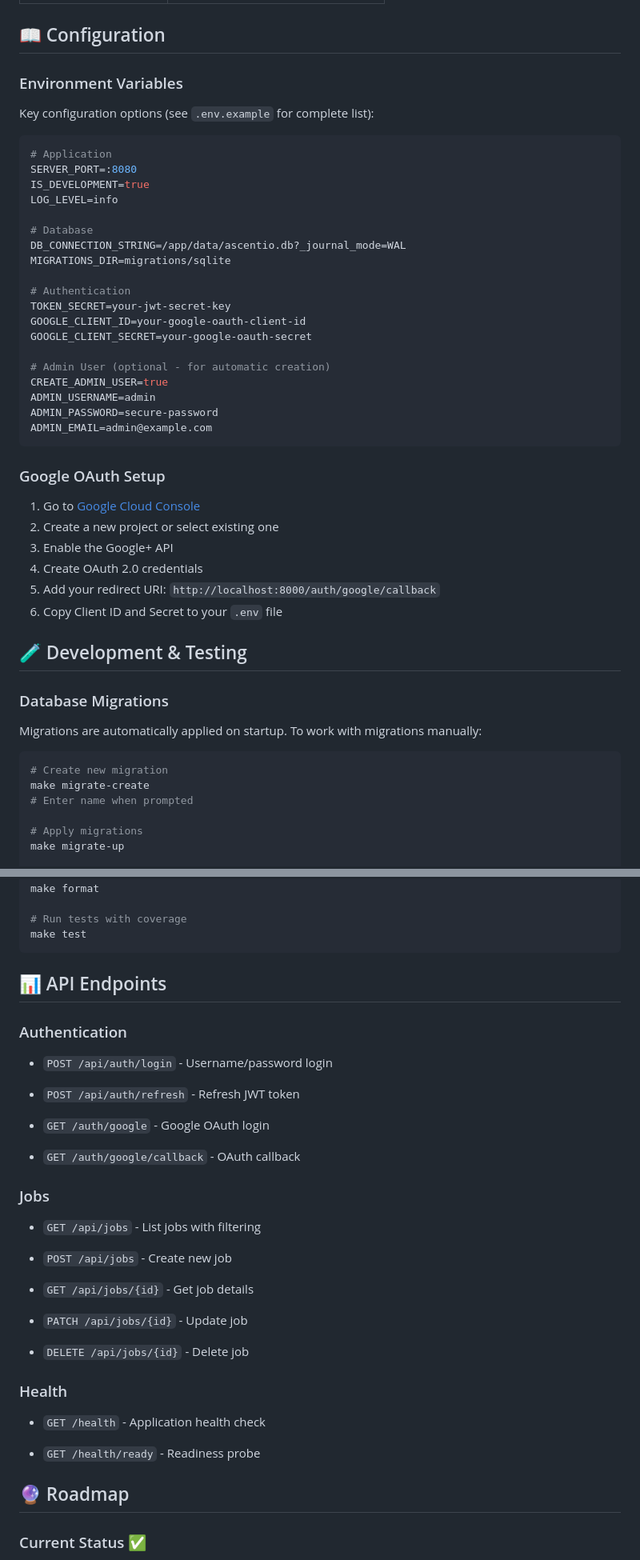
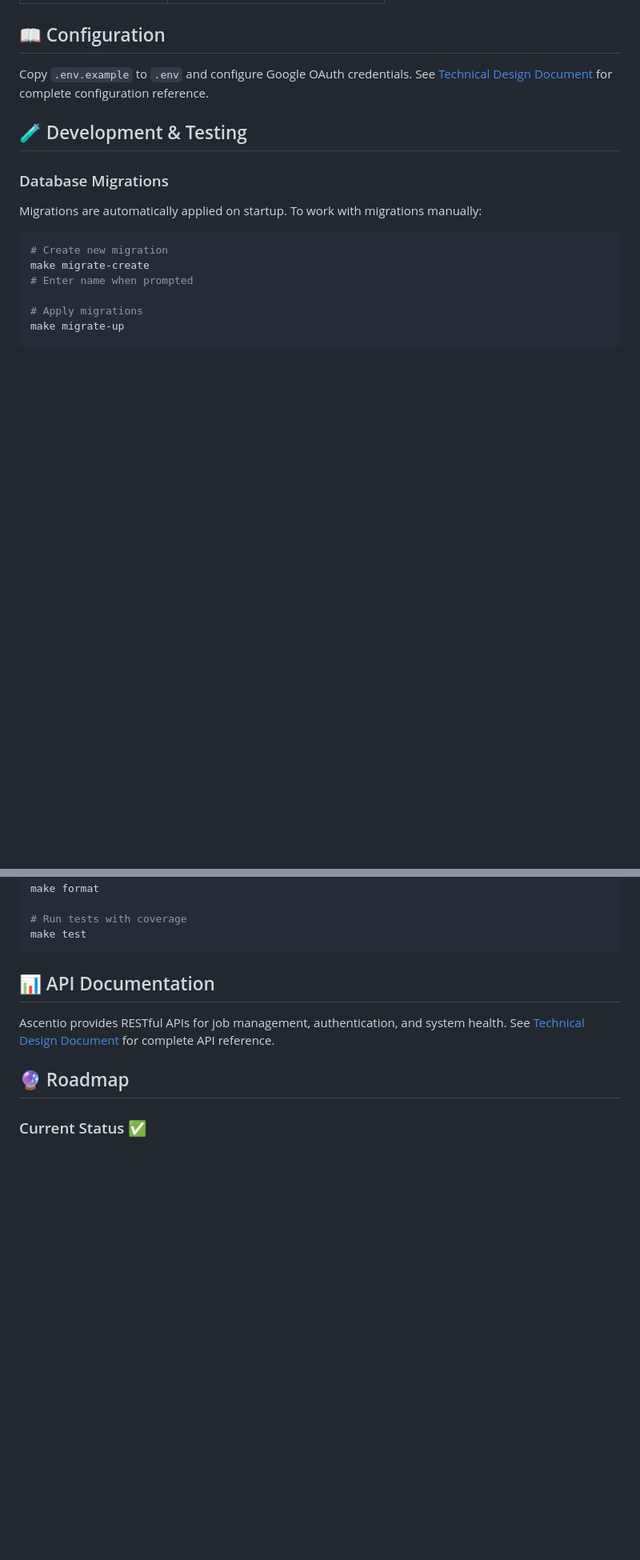
Before and after one commit to benidevo/vega, a Markdown page: README.md, 2 parts joined by grey strips. Shown: that part at 80% size. Drawn GitHub-style; blank space fills up the shorter version.

Commit message:
Simplify documentation and centralizes technical details

````diff
--- a/README.md
+++ b/README.md
@@ -105,40 +99,7 @@ make run
 
 ## 📖 Configuration
 
-### Environment Variables
-
-Key configuration options (see `.env.example` for complete list):
-
-```bash
-# Application
-SERVER_PORT=:8080
-IS_DEVELOPMENT=true
-LOG_LEVEL=info
-
-# Database
-DB_CONNECTION_STRING=/app/data/ascentio.db?_journal_mode=WAL
-MIGRATIONS_DIR=migrations/sqlite
-
-# Authentication
-TOKEN_SECRET=your-jwt-secret-key
-GOOGLE_CLIENT_ID=your-google-oauth-client-id
-GOOGLE_CLIENT_SECRET=your-google-oauth-secret
-
-# Admin User (optional - for automatic creation)
-CREATE_ADMIN_USER=true
-ADMIN_USERNAME=admin
-ADMIN_PASSWORD=secure-password
-ADMIN_EMAIL=admin@example.com
-```
-
-### Google OAuth Setup
-
-1. Go to [Google Cloud Console](https://console.cloud.google.com/)
-2. Create a new project or select existing one
-3. Enable the Google+ API
-4. Create OAuth 2.0 credentials
-5. Add your redirect URI: `http://localhost:8000/auth/google/callback`
-6. Copy Client ID and Secret to your `.env` file
+Copy `.env.example` to `.env` and configure Google OAuth credentials. See [Technical Design Document](docs/TDD.md) for complete configuration reference.
 
 ## 🧪 Development & Testing
 
@@ -171,30 +132,9 @@ make format
 make test
 ```
 
-## 📊 API Endpoints
+## 📊 API Documentation
 
-### Authentication
-
-* `POST /api/auth/login` - Username/password login
-
-* `POST /api/auth/refresh` - Refresh JWT token
-* `GET /auth/google` - Google OAuth login
-* `GET /auth/google/callback` - OAuth callback
-
-### Jobs
-
-* `GET /api/jobs` - List jobs with filtering
-
-* `POST /api/jobs` - Create new job
-* `GET /api/jobs/{id}` - Get job details
-* `PATCH /api/jobs/{id}` - Update job
-* `DELETE /api/jobs/{id}` - Delete job
-
-### Health
-
-* `GET /health` - Application health check
-
-* `GET /health/ready` - Readiness probe
+Ascentio provides RESTful APIs for job management, authentication, and system health. See [Technical Design Document](docs/TDD.md) for complete API reference.
 
 ## 🔮 Roadmap
 
````
Also changed, not shown: other parts of README.md (+1 -7 lines), docs/TDD.md (+1 -27 lines), docs/architecture.jpg (added).
